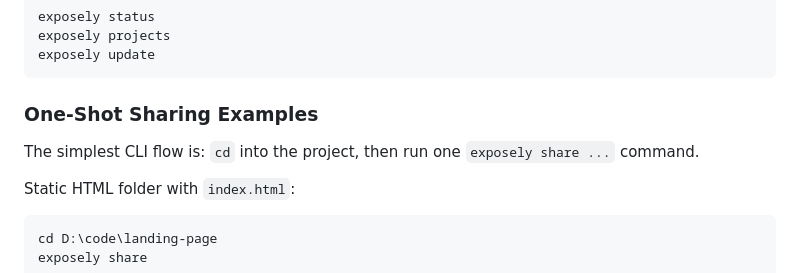
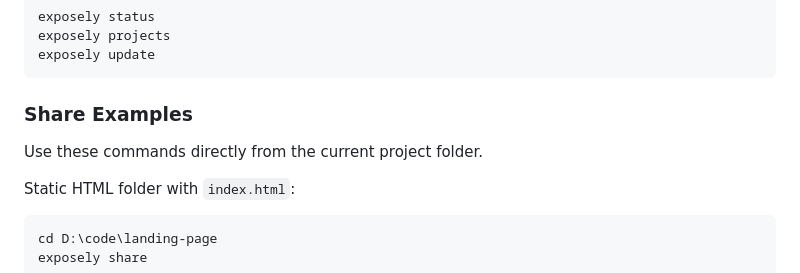
Before and after one commit to reaksmeykem/exposely, a Markdown page: README.md, the part around the change. Drawn GitHub-style.

Commit message:
Rename share examples section

````diff
--- a/README.md
+++ b/README.md
@@ -183,9 +183,9 @@ exposely projects
 exposely update
 ```
 
-### One-Shot Sharing Examples
+### Share Examples
 
-The simplest CLI flow is: `cd` into the project, then run one `exposely share ...` command.
+Use these commands directly from the current project folder.
 
 Static HTML folder with `index.html`:
 
````
